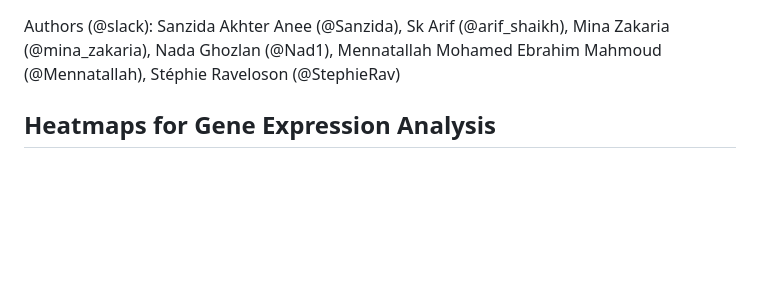
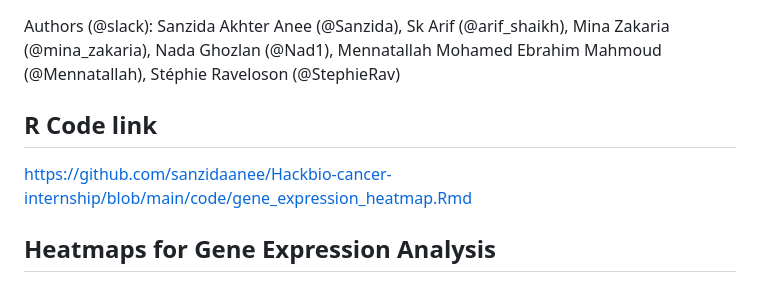
Before and after one commit to sanzidaanee/Hackbio-cancer-internship, a Markdown page: Stage 2_README .md, the part around the change. GitHub-like rendering; blank space fills up the shorter version.

```diff
--- a/Stage 2_README .md
+++ b/Stage 2_README .md
@@ -3,6 +3,10 @@
 
 Authors (@slack): Sanzida Akhter Anee (@Sanzida), Sk Arif (@arif_shaikh), Mina Zakaria (@mina_zakaria), Nada Ghozlan (@Nad1), Mennatallah Mohamed Ebrahim Mahmoud (@Mennatallah), Stéphie Raveloson (@StephieRav)
 
+
+## R Code link
+
+https://github.com/sanzidaanee/Hackbio-cancer-internship/blob/main/code/gene_expression_heatmap.Rmd
 
 
 ## Heatmaps for Gene Expression Analysis
```
